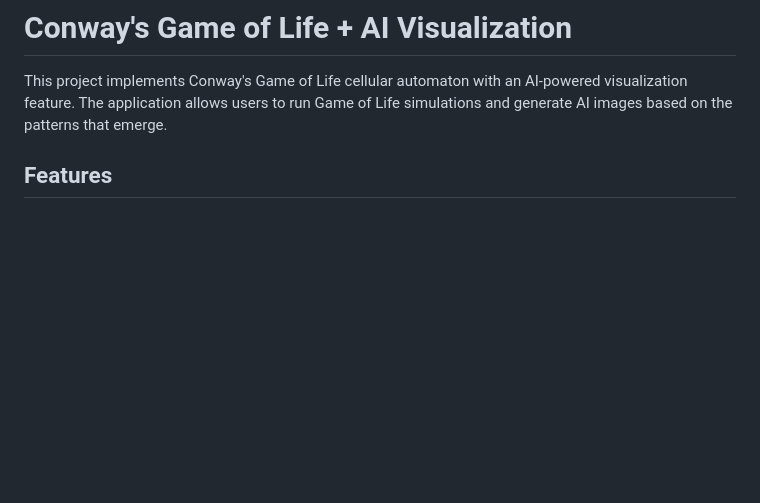
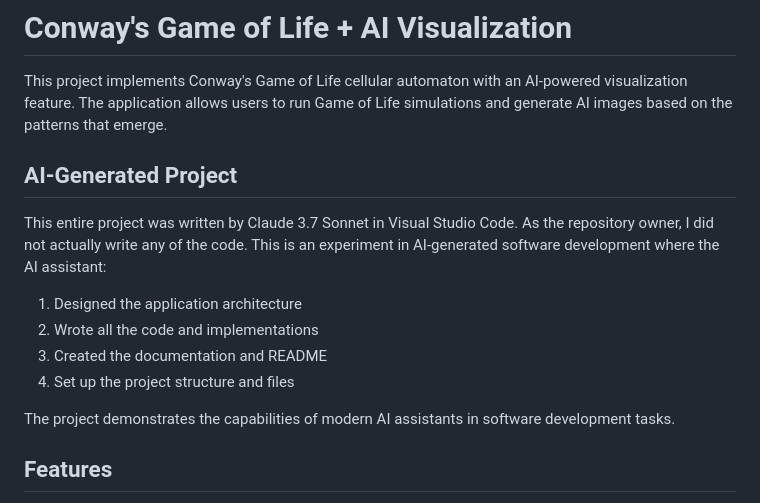
Before and after one commit to danielorlan/conways-gol-ai-hack, a Markdown page: README.md, the part around one of its changes. Rendered like a GitHub page; blank space fills up the shorter version.

Commit message:
Update README.md to clarify AI-generated project details and contributions

```diff
--- a/README.md
+++ b/README.md
@@ -1,6 +1,17 @@
 # Conway's Game of Life + AI Visualization
 
 This project implements Conway's Game of Life cellular automaton with an AI-powered visualization feature. The application allows users to run Game of Life simulations and generate AI images based on the patterns that emerge.
+
+## AI-Generated Project
+
+This entire project was written by Claude 3.7 Sonnet in Visual Studio Code. As the repository owner, I did not actually write any of the code. This is an experiment in AI-generated software development where the AI assistant:
+
+1. Designed the application architecture
+2. Wrote all the code and implementations
+3. Created the documentation and README
+4. Set up the project structure and files
+
+The project demonstrates the capabilities of modern AI assistants in software development tasks.
 
 ## Features
 
```
Also changed, not shown: other parts of README.md (+1 -0 lines).
